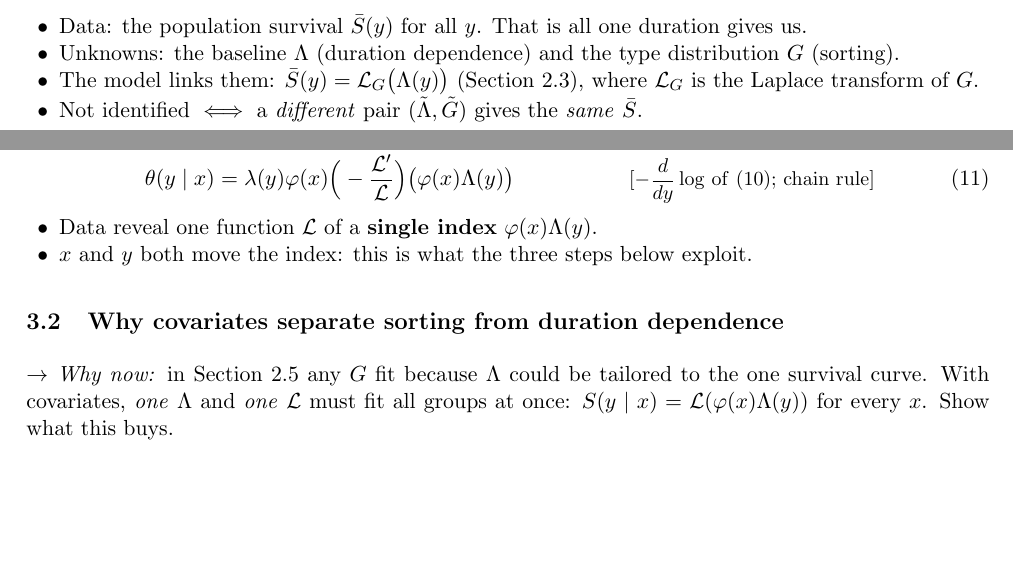
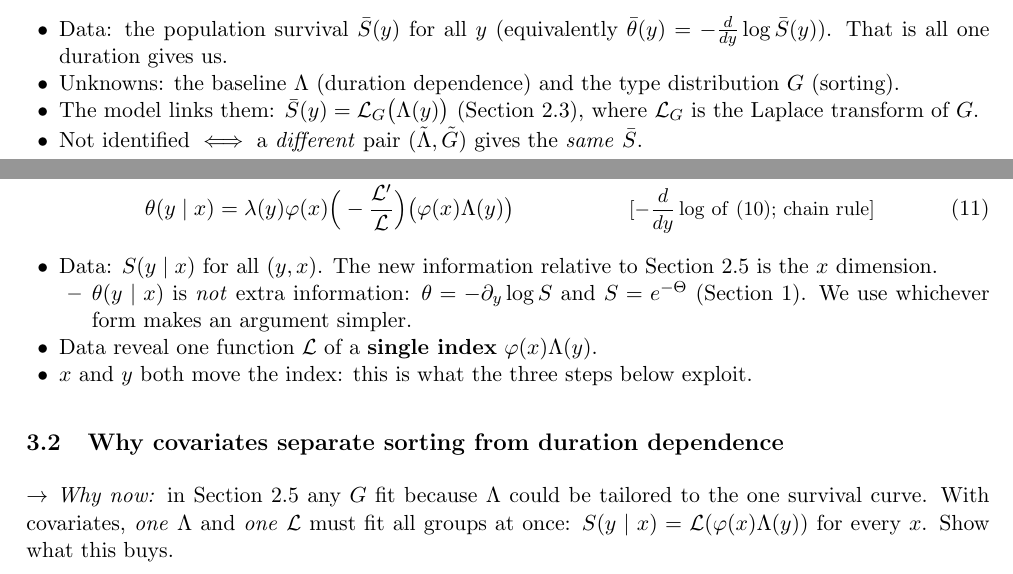
Before and after one commit to ChristosMylonakis/Timing-of-Events, a LaTeX document (paper_explained.tex): two parts of pages 7 and 8 of 18 before the commit and two parts of pages 7 and 8 of 19 after it, joined at a grey line, cut at the place of the change, the shorter picture padded with empty space. Compiled offline with pdfLaTeX.

Commit message:
Clarify that hazard and survival carry the same information; covariates are the new data dimension
Co-Authored-By: Claude Opus 5.5 <noreply@anthropic.com>
Claude-Session: https://claude.ai/code/session_014NUbjss23wa2it2uJr84yK

```diff
--- a/paper_explained.tex
+++ b/paper_explained.tex
@@ -277,7 +277,7 @@ Two facts we state without proof:
 
 \textbf{The identification question}
 \begin{itemize}
-  \item Data: the population survival $\bar S(y)$ for all $y$. That is all one duration gives us.
+  \item Data: the population survival $\bar S(y)$ for all $y$ (equivalently $\bar\theta(y)=-\frac{d}{dy}\log\bar S(y)$). That is all one duration gives us.
   \item Unknowns: the baseline $\Lambda$ (duration dependence) and the type distribution $G$ (sorting).
   \item The model links them: $\bar S(y)=\Lap_G\big(\Lambda(y)\big)$ (Section 2.3), where $\Lap_G$ is the Laplace transform of $G$.
   \item Not identified $\iff$ a \emph{different} pair $(\tilde\Lambda,\tilde G)$ gives the \emph{same} $\bar S$.
@@ -345,6 +345,10 @@ Two facts we state without proof:
   \theta(y\mid x) &= \lambda(y)\varphi(x)\Big(-\frac{\Lap'}{\Lap}\Big)\big(\varphi(x)\Lambda(y)\big) && \why{$-\frac{d}{dy}\log$ of \eqref{eq:mphsurv}; chain rule} \label{eq:mphhazard}
 \end{align}
 \begin{itemize}
+  \item Data: $S(y\mid x)$ for all $(y,x)$. The new information relative to Section 2.5 is the $x$ dimension.
+    \begin{itemize}
+      \item $\theta(y\mid x)$ is \emph{not} extra information: $\theta=-\partial_y\log S$ and $S=e^{-\Theta}$ (Section 1). We use whichever form makes an argument simpler.
+    \end{itemize}
   \item Data reveal one function $\Lap$ of a \textbf{single index} $\varphi(x)\Lambda(y)$.
   \item $x$ and $y$ both move the index: this is what the three steps below exploit.
 \end{itemize}
```
Also changed, not shown: paper_explained.pdf.
